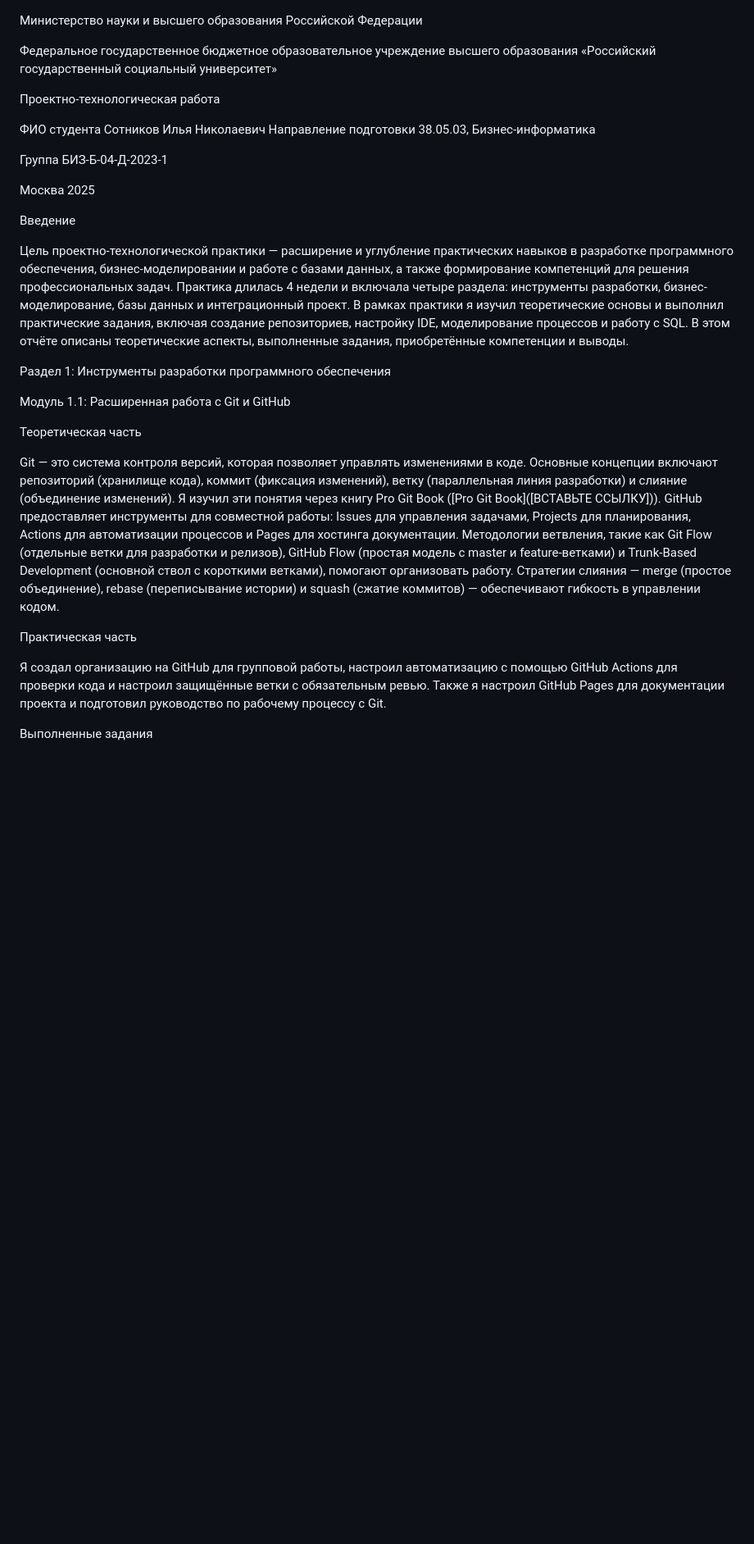
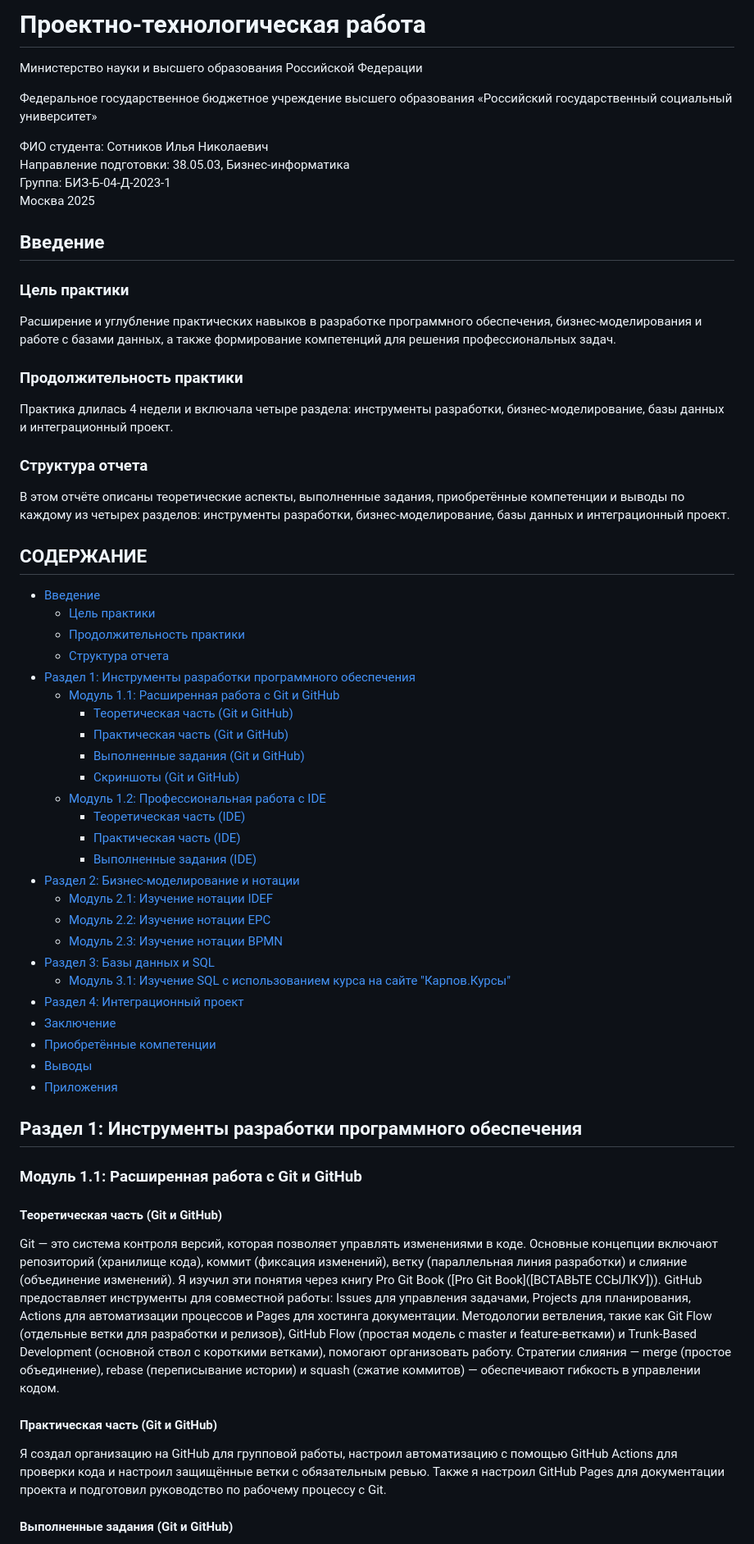
Before and after one commit to ForseJDM/Work1, a Markdown page: Otchet.md, the part around the change printed below. Shown: that part at 82% size. Drawn GitHub-style; blank space fills up the shorter version.

```diff
--- a/Otchet.md
+++ b/Otchet.md
@@ -1,32 +1,68 @@
+# Проектно-технологическая работа
+
 Министерство науки и высшего образования Российской Федерации
 
-Федеральное государственное бюджетное образовательное учреждение высшего образования
+Федеральное государственное бюджетное учреждение высшего образования
 «Российский государственный социальный университет»
 
-Проектно-технологическая работа
-
-ФИО студента            Сотников Илья Николаевич
-Направление подготовки  38.05.03, Бизнес-информатика
-
-Группа                  БИЗ-Б-04-Д-2023-1
-
+ФИО студента: Сотников Илья Николаевич
+Направление подготовки: 38.05.03, Бизнес-информатика
+Группа: БИЗ-Б-04-Д-2023-1
 Москва 2025
 
-Введение
+## Введение
 
-Цель проектно-технологической практики — расширение и углубление практических навыков в разработке программного обеспечения, бизнес-моделировании и работе с базами данных, а также формирование компетенций для решения профессиональных задач. Практика длилась 4 недели и включала четыре раздела: инструменты разработки, бизнес-моделирование, базы данных и интеграционный проект. В рамках практики я изучил теоретические основы и выполнил практические задания, включая создание репозиториев, настройку IDE, моделирование процессов и работу с SQL. В этом отчёте описаны теоретические аспекты, выполненные задания, приобретённые компетенции и выводы.
+### Цель практики
 
-Раздел 1: Инструменты разработки программного обеспечения
+Расширение и углубление практических навыков в разработке программного обеспечения, бизнес-моделирования и работе с базами данных, а также формирование компетенций для решения профессиональных задач.
 
-Модуль 1.1: Расширенная работа с Git и GitHub
+### Продолжительность практики
 
-Теоретическая часть
+Практика длилась 4 недели и включала четыре раздела: инструменты разработки, бизнес-моделирование, базы данных и интеграционный проект.
+
+### Структура отчета
+
+В этом отчёте описаны теоретические аспекты, выполненные задания, приобретённые компетенции и выводы по каждому из четырех разделов: инструменты разработки, бизнес-моделирование, базы данных и интеграционный проект.
+
+## СОДЕРЖАНИЕ
+
+- [Введение](#введение)
+  - [Цель практики](#цель-практики)
+  - [Продолжительность практики](#продолжительность-практики)
+  - [Структура отчета](#структура-отчета)
+- [Раздел 1: Инструменты разработки программного обеспечения](#раздел-1-инструменты-разработки-программного-обеспечения)
+  - [Модуль 1.1: Расширенная работа с Git и GitHub](#модуль-11-расширенная-работа-с-git-и-github)
+    - [Теоретическая часть (Git и GitHub)](#теоретическая-часть-git-и-github)
+    - [Практическая часть (Git и GitHub)](#практическая-часть-git-и-github)
+    - [Выполненные задания (Git и GitHub)](#выполненные-задания-git-и-github)
+    - [Скриншоты (Git и GitHub)](#скриншоты-git-и-github)
+  - [Модуль 1.2: Профессиональная работа с IDE](#модуль-12-профессиональная-работа-с-ide)
+    - [Теоретическая часть (IDE)](#теоретическая-часть-ide)
+    - [Практическая часть (IDE)](#практическая-часть-ide)
+    - [Выполненные задания (IDE)](#выполненные-задания-ide)
+- [Раздел 2: Бизнес-моделирование и нотации](#раздел-2-бизнес-моделирование-и-нотации)
+  - [Модуль 2.1: Изучение нотации IDEF](#модуль-21-изучение-нотации-idef)
+  - [Модуль 2.2: Изучение нотации EPC](#модуль-22-изучение-нотации-epc)
+  - [Модуль 2.3: Изучение нотации BPMN](#модуль-23-изучение-нотации-bpmn)
+- [Раздел 3: Базы данных и SQL](#раздел-3-базы-данных-и-sql)
+  - [Модуль 3.1: Изучение SQL с использованием курса на сайте "Карпов.Курсы"](#модуль-31-изучение-sql-с-использованием-курса-на-сайте-карповкурсы)
+- [Раздел 4: Интеграционный проект](#раздел-4-интеграционный-проект)
+- [Заключение](#заключение)
+- [Приобретённые компетенции](#приобретённые-компетенции)
+- [Выводы](#выводы)
+- [Приложения](#приложения)
+
+## Раздел 1: Инструменты разработки программного обеспечения
+
+### Модуль 1.1: Расширенная работа с Git и GitHub
+
+#### Теоретическая часть (Git и GitHub)
 
 Git — это система контроля версий, которая позволяет управлять изменениями в коде. Основные концепции включают репозиторий (хранилище кода), коммит (фиксация изменений), ветку (параллельная линия разработки) и слияние (объединение изменений). Я изучил эти понятия через книгу Pro Git Book ([Pro Git Book]([ВСТАВЬТЕ ССЫЛКУ])). GitHub предоставляет инструменты для совместной работы: Issues для управления задачами, Projects для планирования, Actions для автоматизации процессов и Pages для хостинга документации. Методологии ветвления, такие как Git Flow (отдельные ветки для разработки и релизов), GitHub Flow (простая модель с master и feature-ветками) и Trunk-Based Development (основной ствол с короткими ветками), помогают организовать работу. Стратегии слияния — merge (простое объединение), rebase (переписывание истории) и squash (сжатие коммитов) — обеспечивают гибкость в управлении кодом.
 
-Практическая часть
+#### Практическая часть (Git и GitHub)
 
 Я создал организацию на GitHub для групповой работы, настроил автоматизацию с помощью GitHub Actions для проверки кода и настроил защищённые ветки с обязательным ревью. Также я настроил GitHub Pages для документации проекта и подготовил руководство по рабочему процессу с Git.
 
-Выполненные задания
+#### Выполненные задания (Git и GitHub)
 
```
Also changed, not shown: other parts of Otchet.md (+52 -44 lines).
